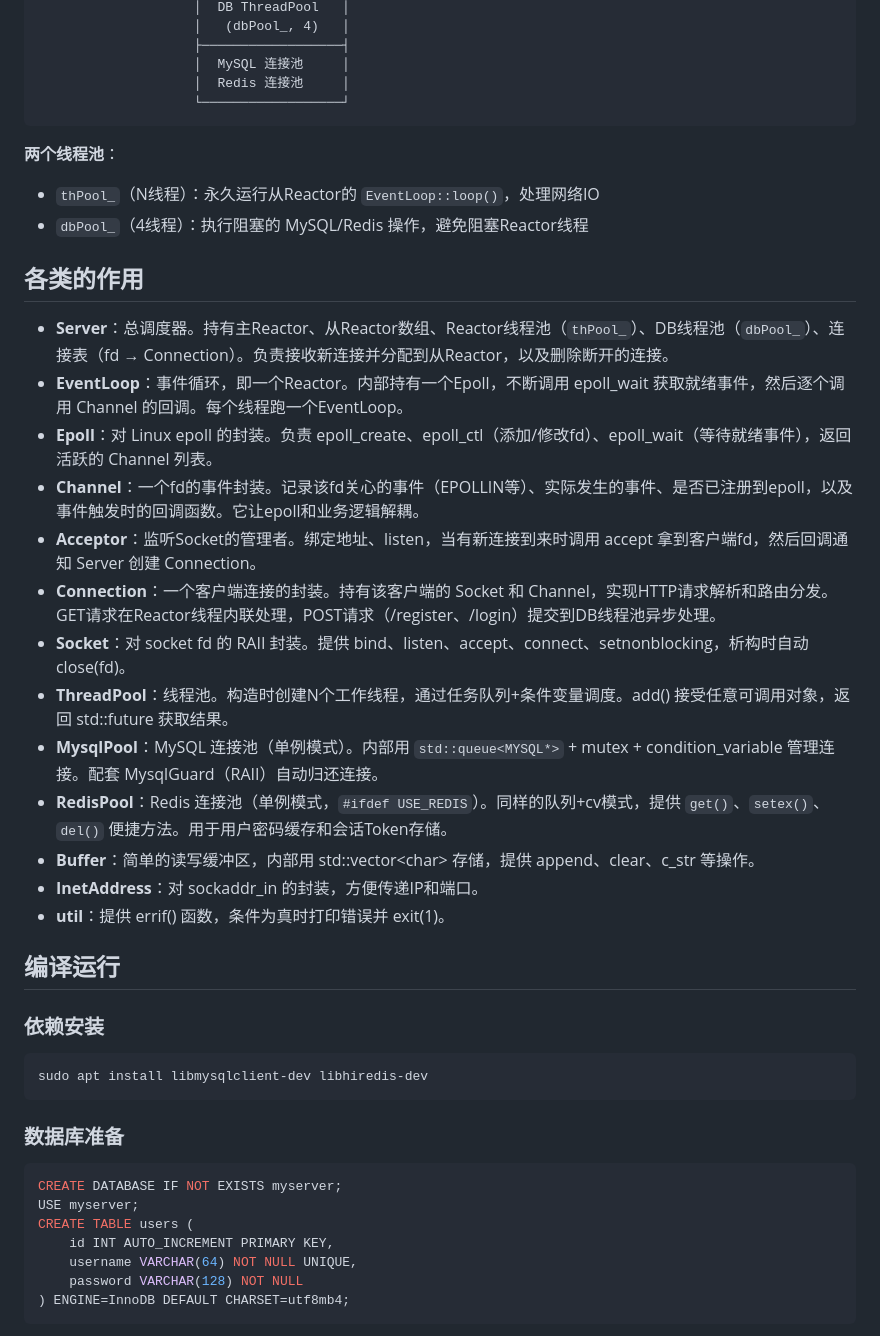
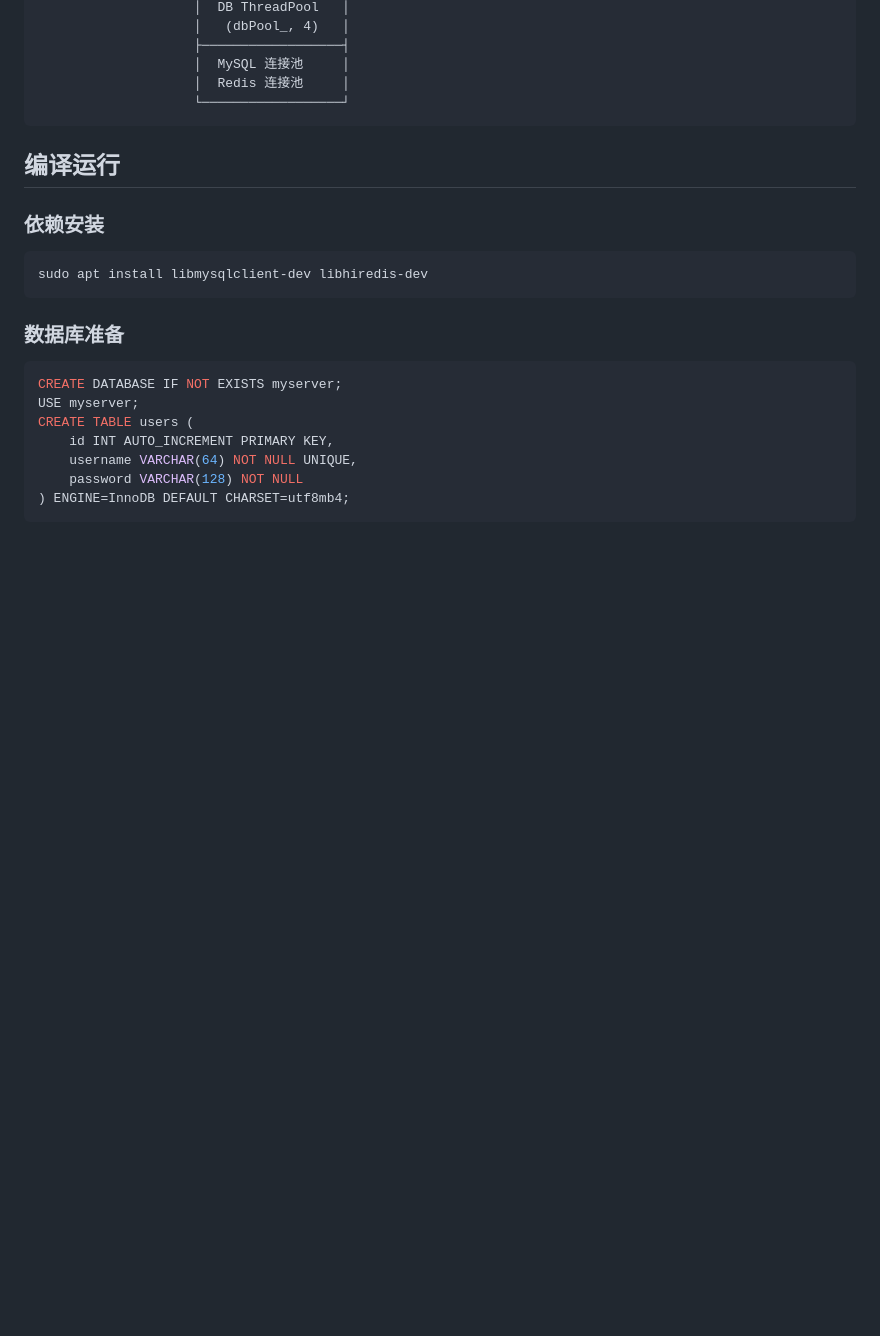
Before and after one commit to Cabmy/MyFirsetCPPServer, a Markdown page: README.md, the part around the change. GitHub-like rendering; blank space fills up the shorter version.

````diff
--- a/README.md
+++ b/README.md
@@ -42,26 +42,6 @@
                     │  Redis 连接池     │
                     └──────────────────┘
 ```
-
-**两个线程池**：
-- `thPool_`（N线程）：永久运行从Reactor的 `EventLoop::loop()`，处理网络IO
-- `dbPool_`（4线程）：执行阻塞的 MySQL/Redis 操作，避免阻塞Reactor线程
-
-## 各类的作用
-
-- **Server**：总调度器。持有主Reactor、从Reactor数组、Reactor线程池（`thPool_`）、DB线程池（`dbPool_`）、连接表（fd → Connection）。负责接收新连接并分配到从Reactor，以及删除断开的连接。
-- **EventLoop**：事件循环，即一个Reactor。内部持有一个Epoll，不断调用 epoll_wait 获取就绪事件，然后逐个调用 Channel 的回调。每个线程跑一个EventLoop。
-- **Epoll**：对 Linux epoll 的封装。负责 epoll_create、epoll_ctl（添加/修改fd）、epoll_wait（等待就绪事件），返回活跃的 Channel 列表。
-- **Channel**：一个fd的事件封装。记录该fd关心的事件（EPOLLIN等）、实际发生的事件、是否已注册到epoll，以及事件触发时的回调函数。它让epoll和业务逻辑解耦。
-- **Acceptor**：监听Socket的管理者。绑定地址、listen，当有新连接到来时调用 accept 拿到客户端fd，然后回调通知 Server 创建 Connection。
-- **Connection**：一个客户端连接的封装。持有该客户端的 Socket 和 Channel，实现HTTP请求解析和路由分发。GET请求在Reactor线程内联处理，POST请求（/register、/login）提交到DB线程池异步处理。
-- **Socket**：对 socket fd 的 RAII 封装。提供 bind、listen、accept、connect、setnonblocking，析构时自动 close(fd)。
-- **ThreadPool**：线程池。构造时创建N个工作线程，通过任务队列+条件变量调度。add() 接受任意可调用对象，返回 std::future 获取结果。
-- **MysqlPool**：MySQL 连接池（单例模式）。内部用 `std::queue<MYSQL*>` + mutex + condition_variable 管理连接。配套 MysqlGuard（RAII）自动归还连接。
-- **RedisPool**：Redis 连接池（单例模式，`#ifdef USE_REDIS`）。同样的队列+cv模式，提供 `get()`、`setex()`、`del()` 便捷方法。用于用户密码缓存和会话Token存储。
-- **Buffer**：简单的读写缓冲区，内部用 std::vector\<char\> 存储，提供 append、clear、c_str 等操作。
-- **InetAddress**：对 sockaddr_in 的封装，方便传递IP和端口。
-- **util**：提供 errif() 函数，条件为真时打印错误并 exit(1)。
 
 ## 编译运行
 
````
